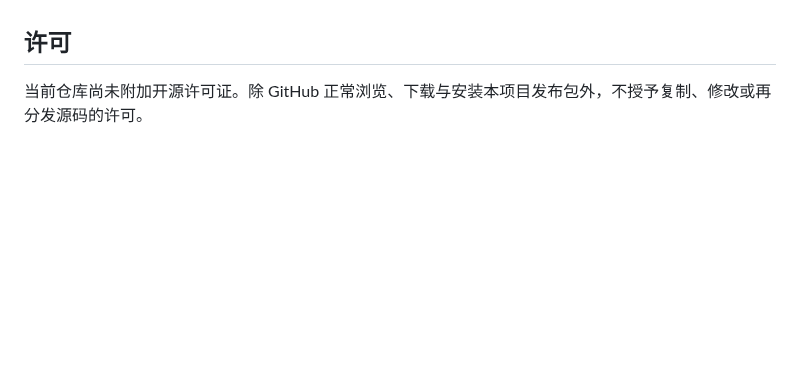
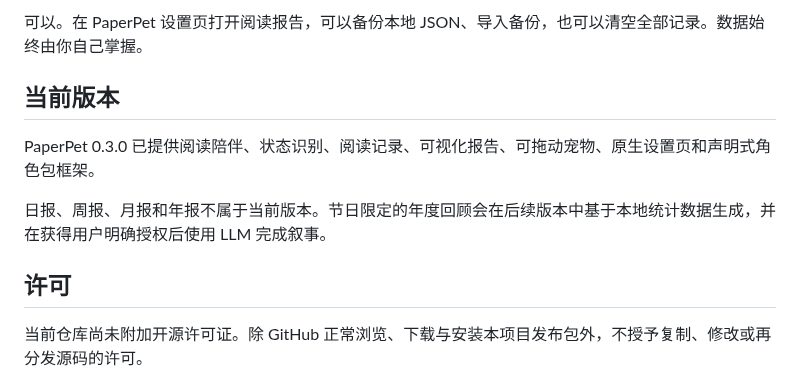
Before and after one commit to howarddong711/PaperPet, a Markdown page: README.md, the part around one of its changes. GitHub-like rendering; blank space fills up the shorter version.

```diff
--- a/README.md
+++ b/README.md
@@ -59,3 +82,10 @@ PaperPet 的阅读会话、动作事件、设置和报告数据默认只保存
+可以。在 PaperPet 设置页打开阅读报告，可以备份本地 JSON、导入备份，也可以清空全部记录。数据始终由你自己掌握。
+
+## 当前版本
+
+PaperPet 0.3.0 已提供阅读陪伴、状态识别、阅读记录、可视化报告、可拖动宠物、原生设置页和声明式角色包框架。
+
+日报、周报、月报和年报不属于当前版本。节日限定的年度回顾会在后续版本中基于本地统计数据生成，并在获得用户明确授权后使用 LLM 完成叙事。
 
 ## 许可
 
```
Also changed, not shown: other parts of README.md (+59 -36 lines), docs/development.md (deleted, +0 -103 lines), docs/screenshots/reading-companion-clean.jpg (added), docs/screenshots/report-clean.jpg (added), docs/screenshots/settings-clean.jpg (added), 1 other file.
